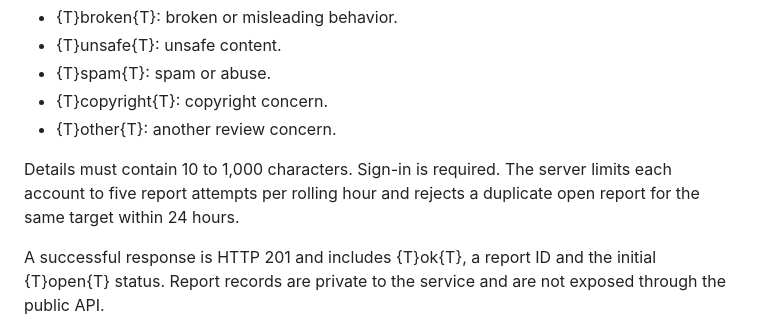
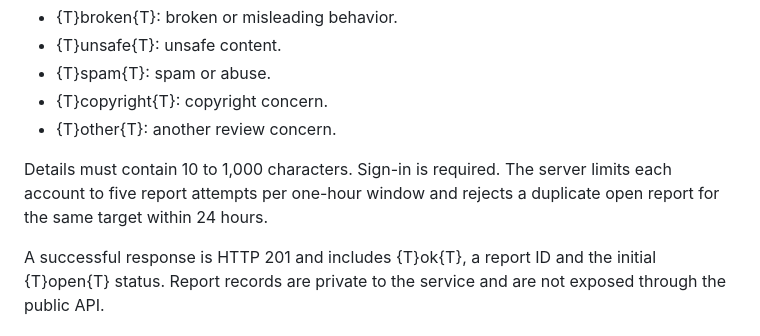
Before and after one commit to minhReal/SieuSV-Storage, a Markdown page: docs/api.md, the part around the change. Rendered like a GitHub page.

Commit message:
Clarify report rate limit window

```diff
--- a/docs/api.md
+++ b/docs/api.md
@@ -67,7 +67,7 @@ Supported reasons:
 - {T}copyright{T}: copyright concern.
 - {T}other{T}: another review concern.
 
-Details must contain 10 to 1,000 characters. Sign-in is required. The server limits each account to five report attempts per rolling hour and rejects a duplicate open report for the same target within 24 hours.
+Details must contain 10 to 1,000 characters. Sign-in is required. The server limits each account to five report attempts per one-hour window and rejects a duplicate open report for the same target within 24 hours.
 
 A successful response is HTTP 201 and includes {T}ok{T}, a report ID and the initial {T}open{T} status. Report records are private to the service and are not exposed through the public API.
 
```
